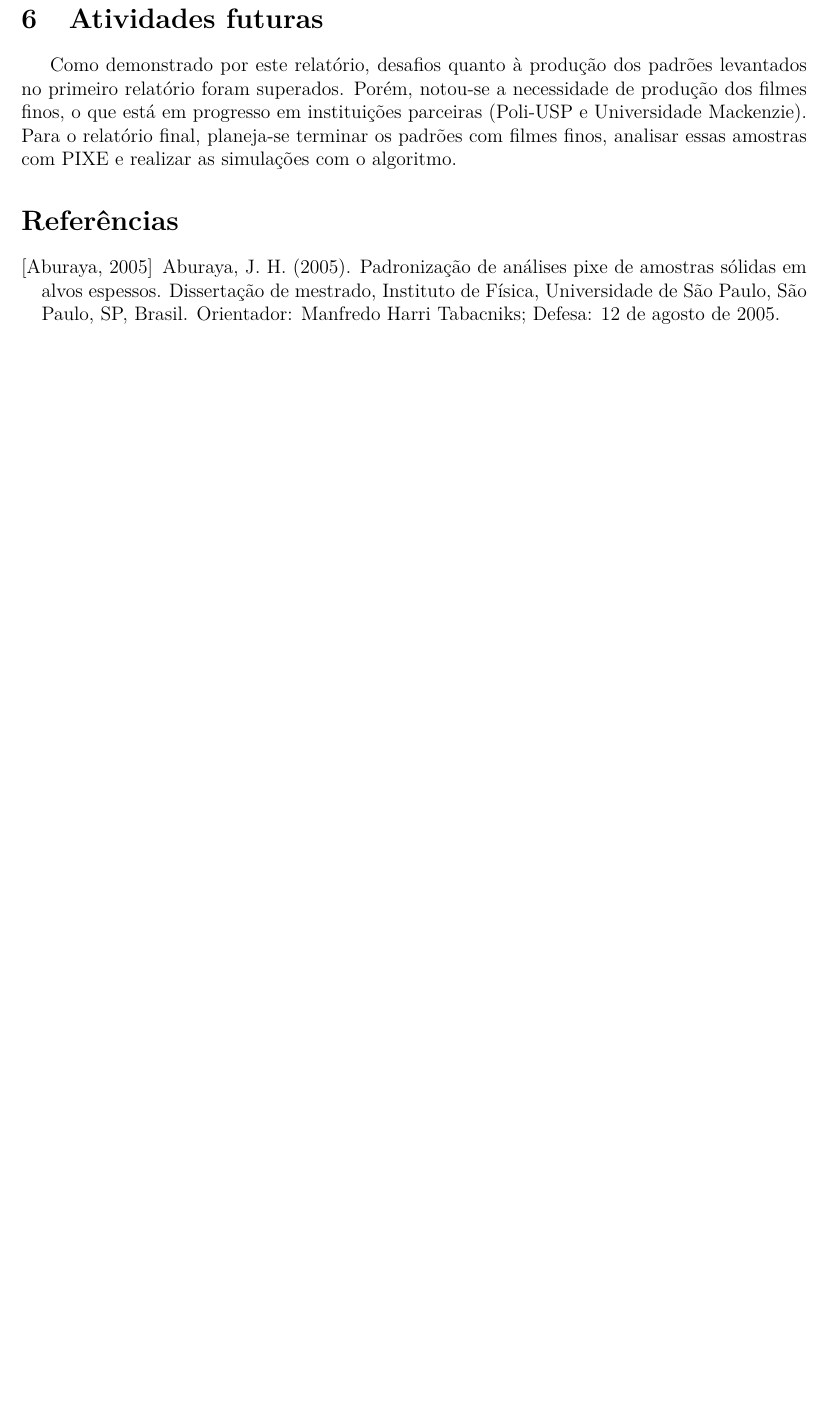
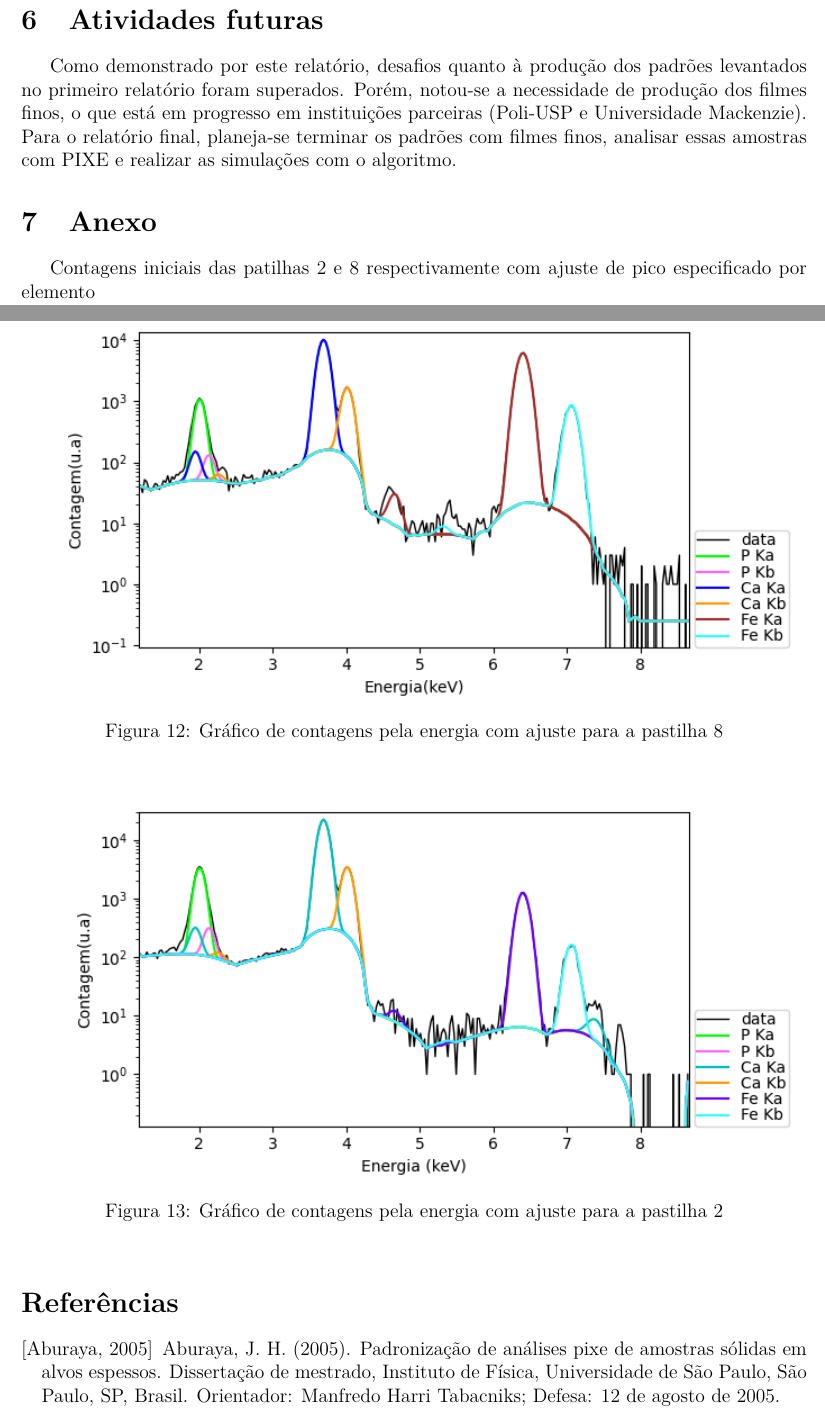
Before and after one commit to raiagoi/projeto-latex, a LaTeX problem sheet (main.tex, which reads 9Anexo.tex): part of page 17 of 19 before the commit and two parts of pages 18 and 19 of 21 after it, the two joined at a grey line, cut so that both start at the same text, the shorter picture padded with empty space. Compiled offline with pdfLaTeX.

Commit message:
calculei d e inclui as imagens - discutir escrever sobre os resultados iniciais

```diff
--- /dev/null
+++ b/9Anexo.tex
@@ -0,0 +1,15 @@
+\section{Anexo}
+Contagens iniciais das patilhas 2 e 8 respectivamente com ajuste de pico especificado por elemento
+
+\begin{figure}[H]
+	\centering
+	\includegraphics[width=\linewidth]{results/grafico 8 com picos sep.png}
+	\caption{Gráfico de contagens pela energia com ajuste para a pastilha 8}
+	\label{fig:graf8-fit/e}
+\end{figure}
+\begin{figure}[H]
+	\centering
+	\includegraphics[width=\linewidth]{results/grafico 2 com pico.png}
+	\caption{Gráfico de contagens pela energia com ajuste para a pastilha 2}
+	\label{fig:graf2-fit/e}
+\end{figure}
```
Also changed, not shown: 4metodos.tex (+1 -1 lines), 5Resultados.tex (+18 -0 lines), main.tex (+1 -0 lines), results/grafico 2 com pico.png (added), results/grafico 2 com pico2.png (added), results/grafico 8 com pico.png (added), results/grafico 8 com picos sep.png (added), results/image1021.png (added), 5 other files.
